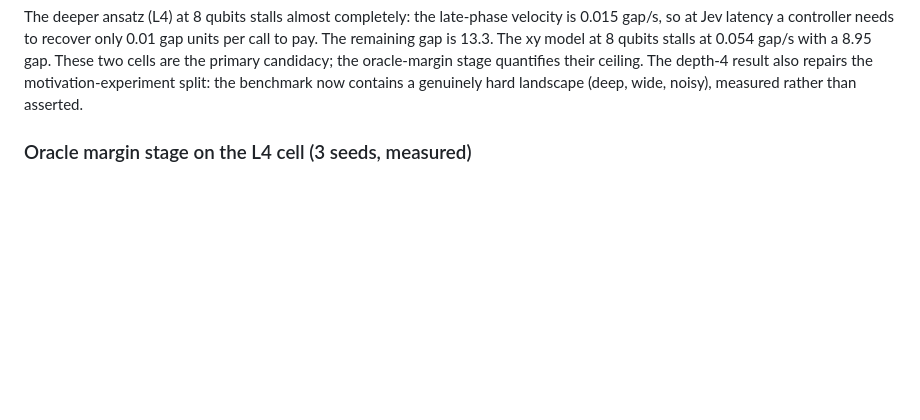
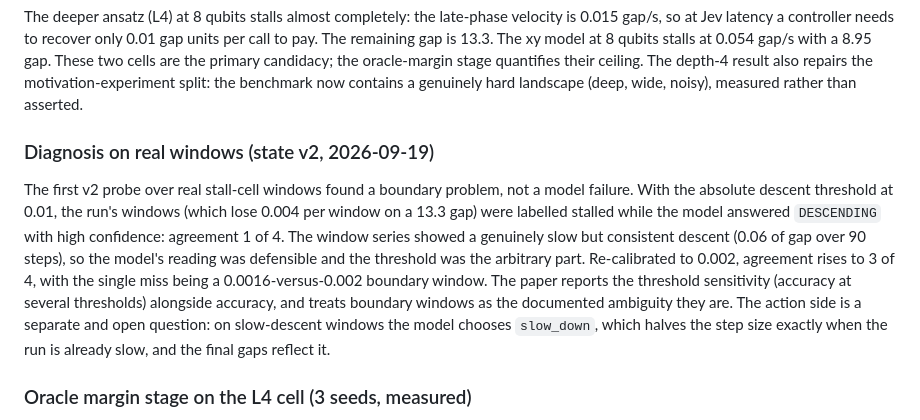
Before and after one commit to danimap27/llm-metaopt, a Markdown page: docs/q1-strong-paper-plan.md, the part around the change. GitHub-like rendering; blank space fills up the shorter version.

Commit message:
docs: diagnosis boundary-sensitivity finding on real windows

```diff
--- a/docs/q1-strong-paper-plan.md
+++ b/docs/q1-strong-paper-plan.md
@@ -60,6 +60,22 @@ primary candidacy; the oracle-margin stage quantifies their ceiling. The
 depth-4 result also repairs the motivation-experiment split: the benchmark
 now contains a genuinely hard landscape (deep, wide, noisy), measured rather
 than asserted.
+
+### Diagnosis on real windows (state v2, 2026-09-19)
+
+The first v2 probe over real stall-cell windows found a boundary problem, not
+a model failure. With the absolute descent threshold at 0.01, the run's
+windows (which lose 0.004 per window on a 13.3 gap) were labelled stalled
+while the model answered `DESCENDING` with high confidence: agreement 1 of 4.
+The window series showed a genuinely slow but consistent descent (0.06 of
+gap over 90 steps), so the model's reading was defensible and the threshold
+was the arbitrary part. Re-calibrated to 0.002, agreement rises to 3 of 4,
+with the single miss being a 0.0016-versus-0.002 boundary window. The paper
+reports the threshold sensitivity (accuracy at several thresholds) alongside
+accuracy, and treats boundary windows as the documented ambiguity they are.
+The action side is a separate and open question: on slow-descent windows the
+model chooses `slow_down`, which halves the step size exactly when the run is
+already slow, and the final gaps reflect it.
 
 ### Oracle margin stage on the L4 cell (3 seeds, measured)
 
```
